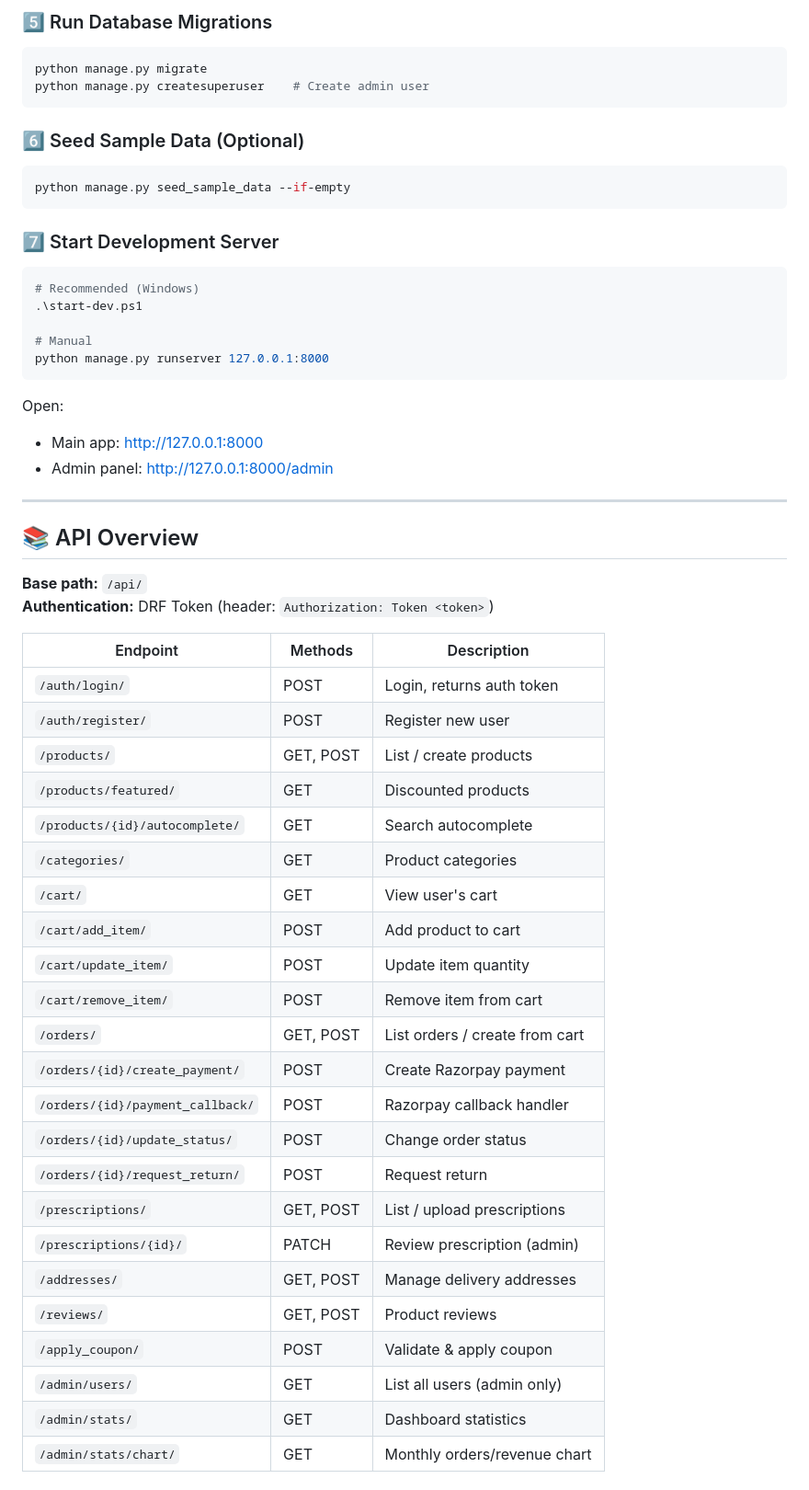
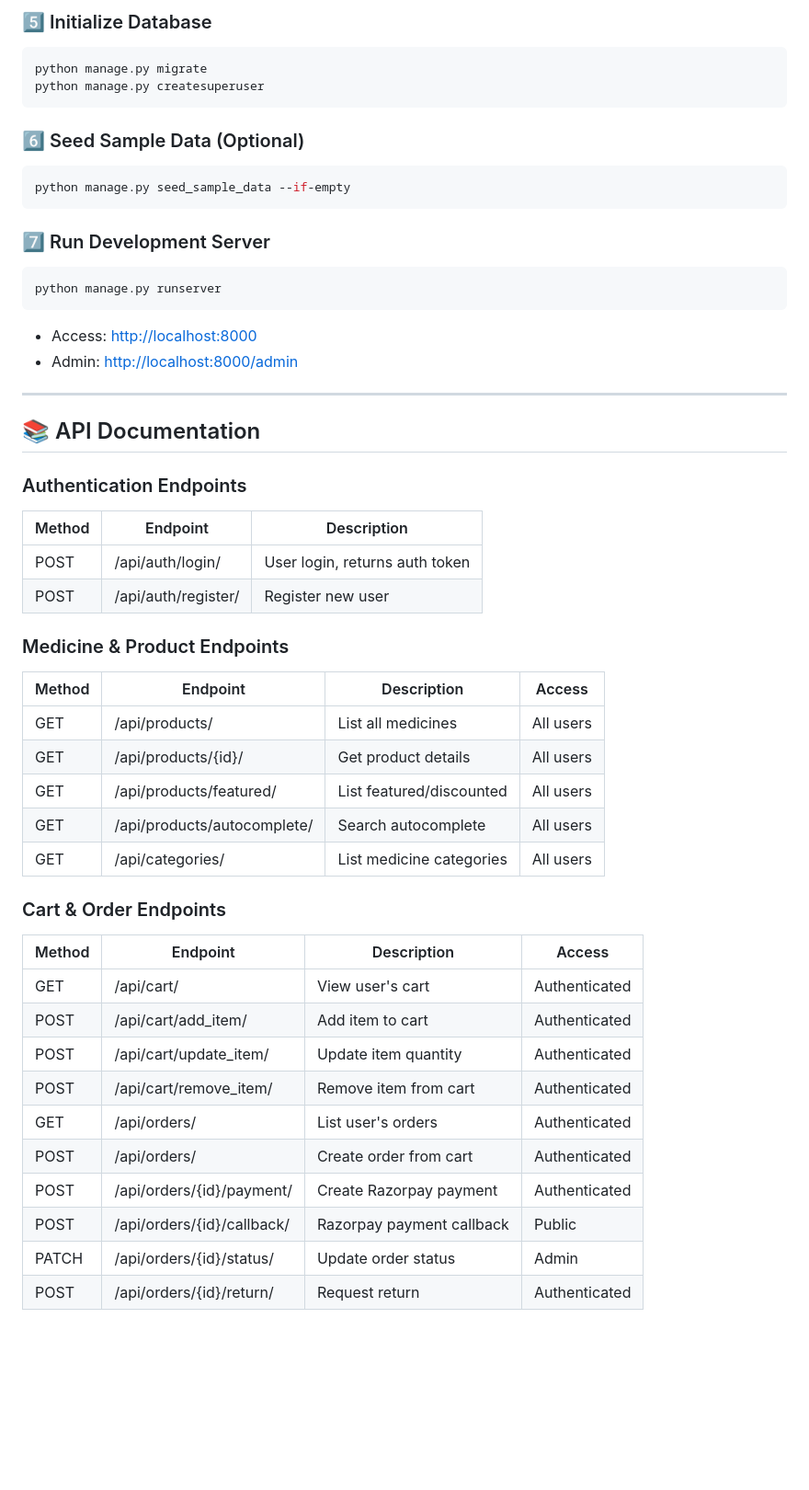
Before and after one commit to FlamingSlayer/MediStore, a Markdown page: README.md, the part around one of its changes. Shown at 92% size. Rendered like a GitHub page; blank space fills up the shorter version.

Commit message:
docs: recreate README with professional template format from DoctorAppointment

````diff
--- a/README.md
+++ b/README.md
@@ -163,61 +161,54 @@ RAZORPAY_KEY_SECRET=your_test_secret
 ```
 
-### 5️⃣ Run Database Migrations
-
+### 5️⃣ Initialize Database
 ```bash
 python manage.py migrate
-python manage.py createsuperuser    # Create admin user
+python manage.py createsuperuser
 ```
 
 ### 6️⃣ Seed Sample Data (Optional)
-
 ```bash
 python manage.py seed_sample_data --if-empty
 ```
 
-### 7️⃣ Start Development Server
-
+### 7️⃣ Run Development Server
 ```bash
-# Recommended (Windows)
-.\start-dev.ps1
-
-# Manual
-python manage.py runserver 127.0.0.1:8000
+python manage.py runserver
 ```
 
-Open:
-- Main app: http://127.0.0.1:8000
-- Admin panel: http://127.0.0.1:8000/admin
+- Access: [http://localhost:8000](http://localhost:8000)
+- Admin: [http://localhost:8000/admin](http://localhost:8000/admin)
 
 ---
 
-## 📚 API Overview
+## 📚 API Documentation
 
-**Base path:** `/api/`
-**Authentication:** DRF Token (header: `Authorization: Token <token>`)
+### Authentication Endpoints
+| Method | Endpoint           | Description                        |
+|--------|--------------------|------------------------------------|
+| POST   | /api/auth/login/   | User login, returns auth token     |
+| POST   | /api/auth/register/| Register new user                  |
 
-| Endpoint | Methods | Description |
-|----------|---------|-------------|
-| `/auth/login/` | POST | Login, returns auth token |
-| `/auth/register/` | POST | Register new user |
-| `/products/` | GET, POST | List / create products |
-| `/products/featured/` | GET | Discounted products |
-| `/products/{id}/autocomplete/` | GET | Search autocomplete |
-| `/categories/` | GET | Product categories |
-| `/cart/` | GET | View user's cart |
-| `/cart/add_item/` | POST | Add product to cart |
-| `/cart/update_item/` | POST | Update item quantity |
-| `/cart/remove_item/` | POST | Remove item from cart |
-| `/orders/` | GET, POST | List orders / create from cart |
-| `/orders/{id}/create_payment/` | POST | Create Razorpay payment |
-| `/orders/{id}/payment_callback/` | POST | Razorpay callback handler |
-| `/orders/{id}/update_status/` | POST | Change order status |
-| `/orders/{id}/request_return/` | POST | Request return |
-| `/prescriptions/` | GET, POST | List / upload prescriptions |
-| `/prescriptions/{id}/` | PATCH | Review prescription (admin) |
-| `/addresses/` | GET, POST | Manage delivery addresses |
-| `/reviews/` | GET, POST | Product reviews |
-| `/apply_coupon/` | POST | Validate & apply coupon |
-| `/admin/users/` | GET | List all users (admin only) |
-| `/admin/stats/` | GET | Dashboard statistics |
-| `/admin/stats/chart/` | GET | Monthly orders/revenue chart |
+### Medicine & Product Endpoints
+| Method | Endpoint                           | Description                  | Access         |
+|--------|------------------------------------|-----------------------------|-----------------|
+| GET    | /api/products/                    | List all medicines          | All users       |
+| GET    | /api/products/{id}/               | Get product details         | All users       |
+| GET    | /api/products/featured/           | List featured/discounted    | All users       |
+| GET    | /api/products/autocomplete/       | Search autocomplete         | All users       |
+| GET    | /api/categories/                  | List medicine categories    | All users       |
+
+### Cart & Order Endpoints
+| Method | Endpoint                      | Description                | Access       |
+|--------|-------------------------------|-----------------------------|---------------|
+| GET    | /api/cart/                   | View user's cart            | Authenticated |
+| POST   | /api/cart/add_item/          | Add item to cart            | Authenticated |
+| POST   | /api/cart/update_item/       | Update item quantity        | Authenticated |
+| POST   | /api/cart/remove_item/       | Remove item from cart       | Authenticated |
+| GET    | /api/orders/                 | List user's orders          | Authenticated |
+| POST   | /api/orders/                 | Create order from cart      | Authenticated |
+| POST   | /api/orders/{id}/payment/    | Create Razorpay payment     | Authenticated |
+| POST   | /api/orders/{id}/callback/   | Razorpay payment callback   | Public        |
+| PATCH  | /api/orders/{id}/status/     | Update order status         | Admin         |
+| POST   | /api/orders/{id}/return/     | Request return              | Authenticated |
+
````
Also changed, not shown: other parts of README.md (+155 -138 lines).
